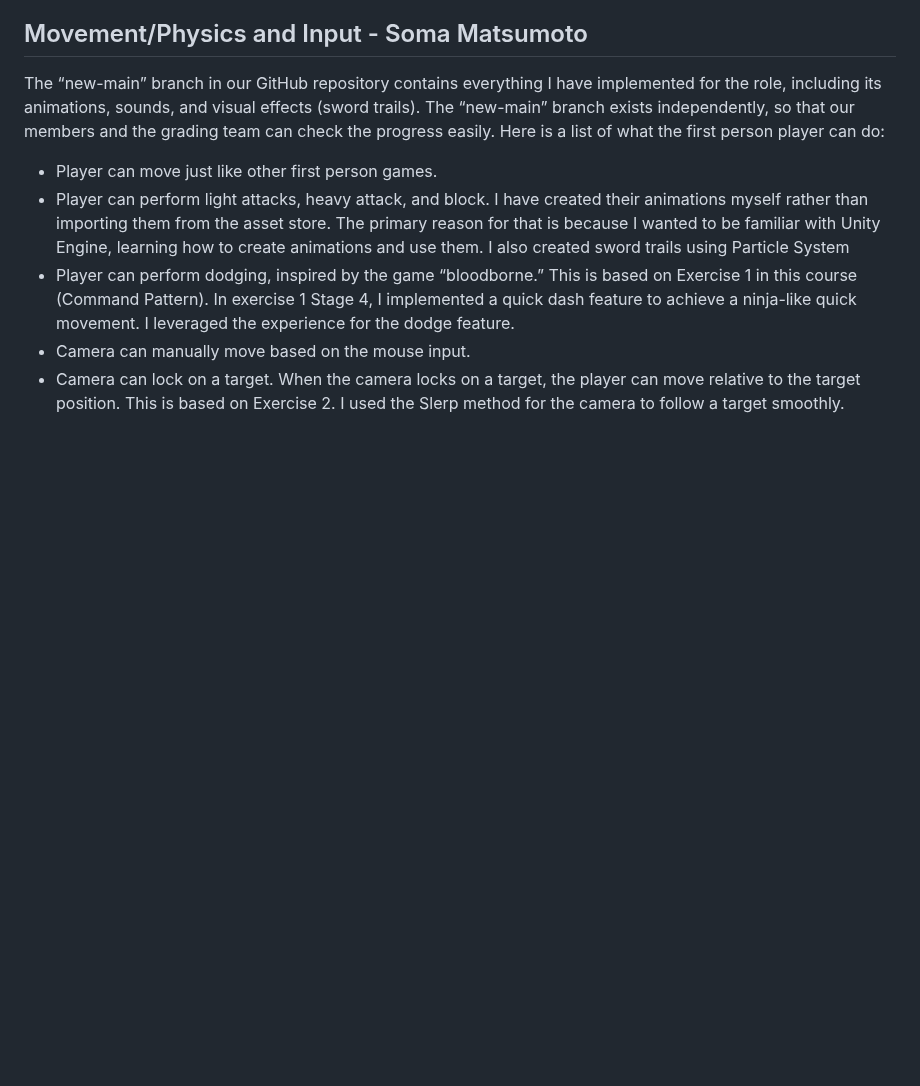
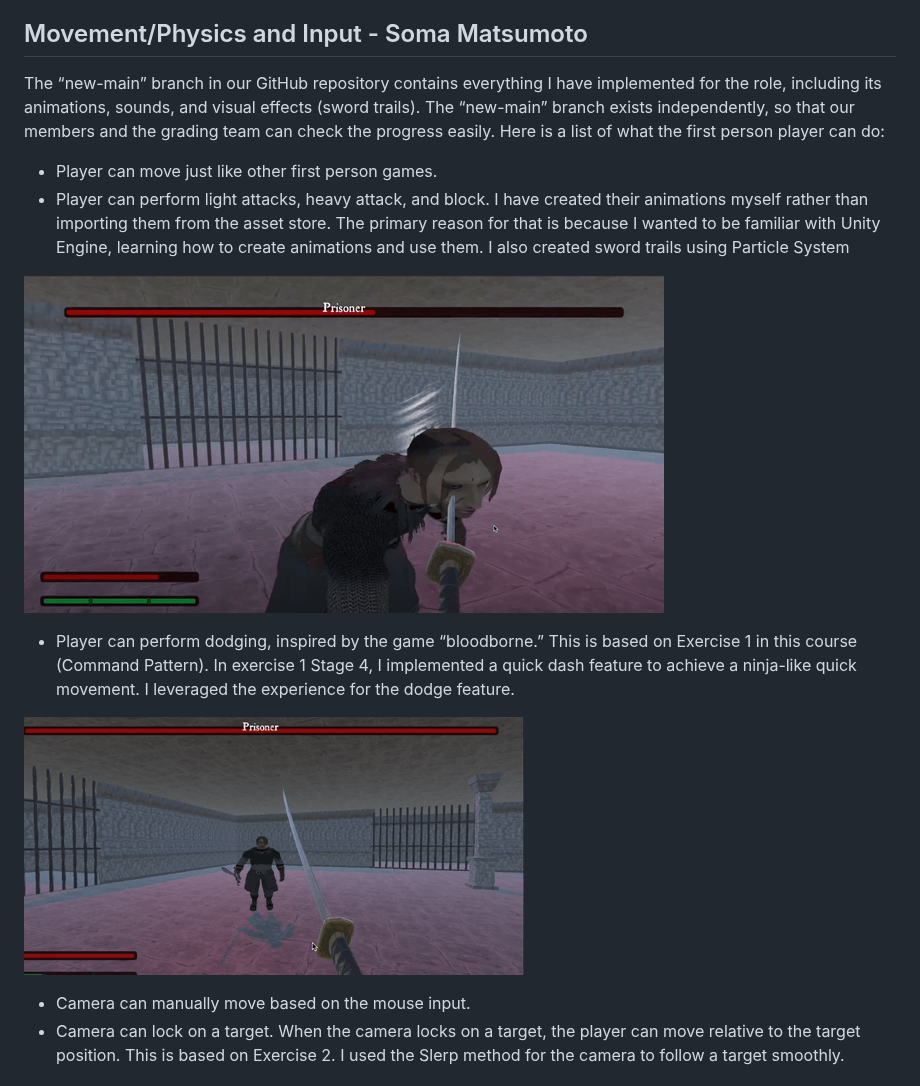
Before and after one commit to CLion2/ECS179_Project, a Markdown page: ProjectDocument.md, the part around the change. GitHub-like rendering; blank space fills up the shorter version.

Commit message:
Add gif's to ProjectDocument.md

```diff
--- a/ProjectDocument.md
+++ b/ProjectDocument.md
@@ -56,8 +56,14 @@ The “new-main” branch exists independently, so that our members and the grad
 * Player can move just like other first person games.
 * Player can perform light attacks, heavy attack, and block.
 I have created their animations myself rather than importing them from the asset store. The primary reason for that is because I wanted to be familiar with Unity Engine, learning how to create animations and use them. I also created sword trails using Particle System
+
+![](./Attack%20Gif.gif)
+
 * Player can perform dodging, inspired by the game “bloodborne.”
 This is based on Exercise 1 in this course (Command Pattern). In exercise 1 Stage 4, I implemented a quick dash feature to achieve a ninja-like quick movement. I leveraged the experience for the dodge feature.
+
+![](./Dodge%20Gif.gif)
+
 * Camera can manually move based on the mouse input.
 * Camera can lock on a target.
 When the camera locks on a target, the player can move relative to the target position.
```
